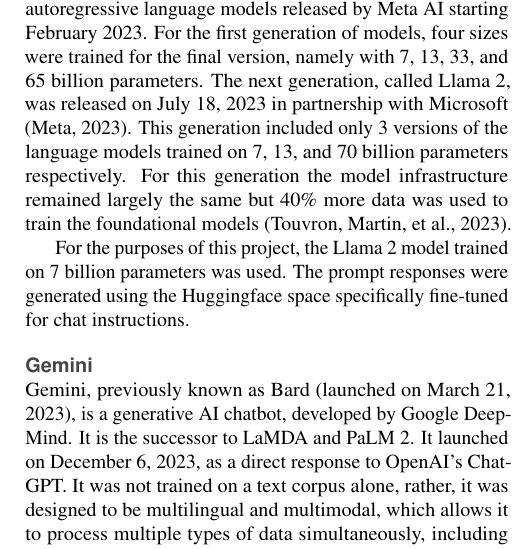
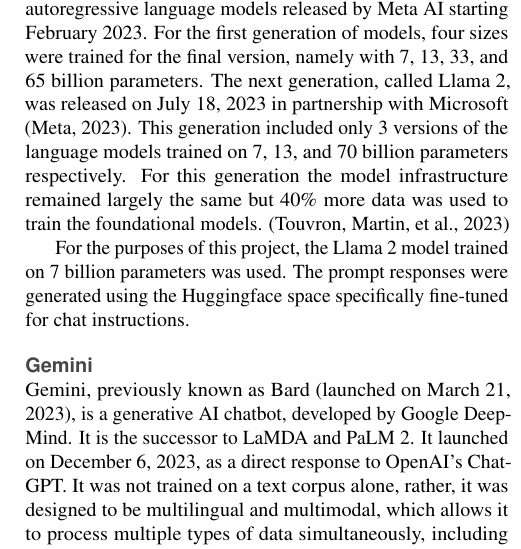
Before and after one commit to UL-FRI-NLP-2023-2024/ul-fri-nlp-course-project-braincell, a LaTeX document (report/report.tex): part of one column of page 3 of 6, cut so that both start at the same text. Compiled offline with pdfLaTeX.

Commit message:
Add files via upload

```diff
--- a/report/report.tex
+++ b/report/report.tex
@@ -122,7 +122,7 @@
 
 \subsection*{Llama 2}
 
-The LLaMa (Large Language Model Meta AI) is a family of autoregressive language models released by Meta AI starting February 2023. For the first generation of models, four sizes were trained for the final version, namely with 7, 13, 33, and 65 billion parameters. The next generation, called Llama 2, was released on July 18, 2023 in partnership with Microsoft (Meta, 2023). This generation included only 3 versions of the language models trained on 7, 13, and 70 billion parameters respectively. For this generation the model infrastructure remained largely the same but 40\% more data was used to train the foundational models (Touvron, Martin, et al., 2023).
+The LLaMa (Large Language Model Meta AI) is a family of autoregressive language models released by Meta AI starting February 2023. For the first generation of models, four sizes were trained for the final version, namely with 7, 13, 33, and 65 billion parameters. The next generation, called Llama 2, was released on July 18, 2023 in partnership with Microsoft (Meta, 2023). This generation included only 3 versions of the language models trained on 7, 13, and 70 billion parameters respectively. For this generation the model infrastructure remained largely the same but 40\% more data was used to train the foundational models.  (Touvron, Martin, et al., 2023)
 
 For the purposes of this project, the Llama 2 model trained on 7 billion parameters was used. The prompt responses were generated using the Huggingface space specifically fine-tuned for chat instructions.
 
```
Also changed, not shown: report/report.pdf, report/report.tex (7 more changed lines).
